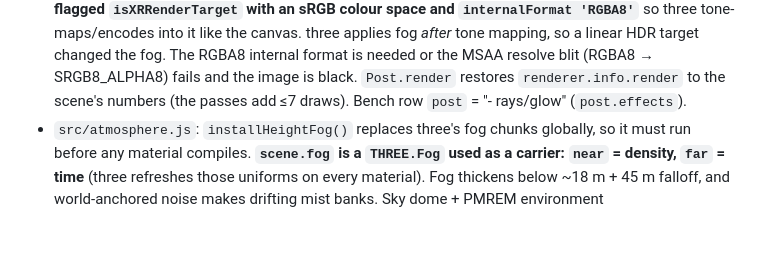
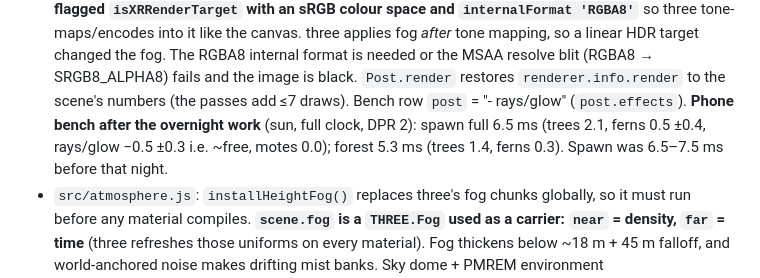
Before and after one commit to markneub/pacnw, a Markdown page: CLAUDE.md, the part around the change. GitHub-like rendering; blank space fills up the shorter version.

Commit message:
Record phone bench after the overnight realism pass
Co-Authored-By: Claude Opus 5.5 <noreply@anthropic.com>
Claude-Session: https://claude.ai/code/session_01CSfAFhnsxEjDFn98iP3XuF

```diff
--- a/CLAUDE.md
+++ b/CLAUDE.md
@@ -175,6 +175,8 @@ snowy ridged range in the north (−z). See README.md for the file map and contr
   tone mapping, so a linear HDR target changed the fog. The RGBA8 internal format is needed or the MSAA resolve blit
   (RGBA8 → SRGB8_ALPHA8) fails and the image is black. `Post.render` restores `renderer.info.render` to the scene's
   numbers (the passes add ≤7 draws). Bench row `post` = "- rays/glow" (`post.effects`).
+  **Phone bench after the overnight work** (sun, full clock, DPR 2): spawn full 6.5 ms (trees 2.1, ferns 0.5 ±0.4,
+  rays/glow −0.5 ±0.3 i.e. ~free, motes 0.0); forest 5.3 ms (trees 1.4, ferns 0.3). Spawn was 6.5–7.5 ms before that night.
 - `src/atmosphere.js`: `installHeightFog()` replaces three's fog chunks globally, so it must run before
   any material compiles. **`scene.fog` is a `THREE.Fog` used as a carrier: `near` = density, `far` = time**
   (three refreshes those uniforms on every material). Fog thickens below ~18 m + 45 m falloff, and
```
Also changed, not shown: NIGHT_LOG.md (+4 -0 lines).
